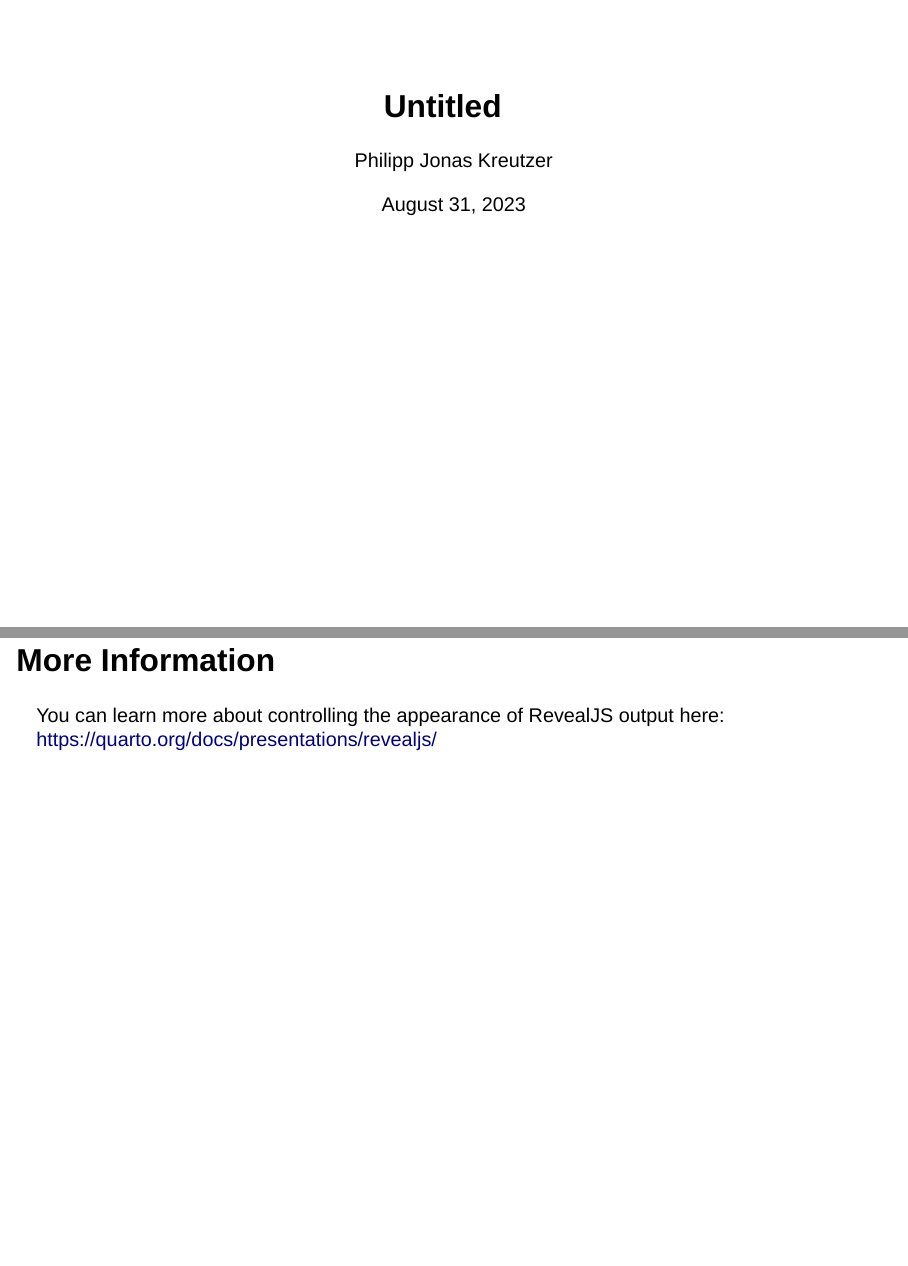
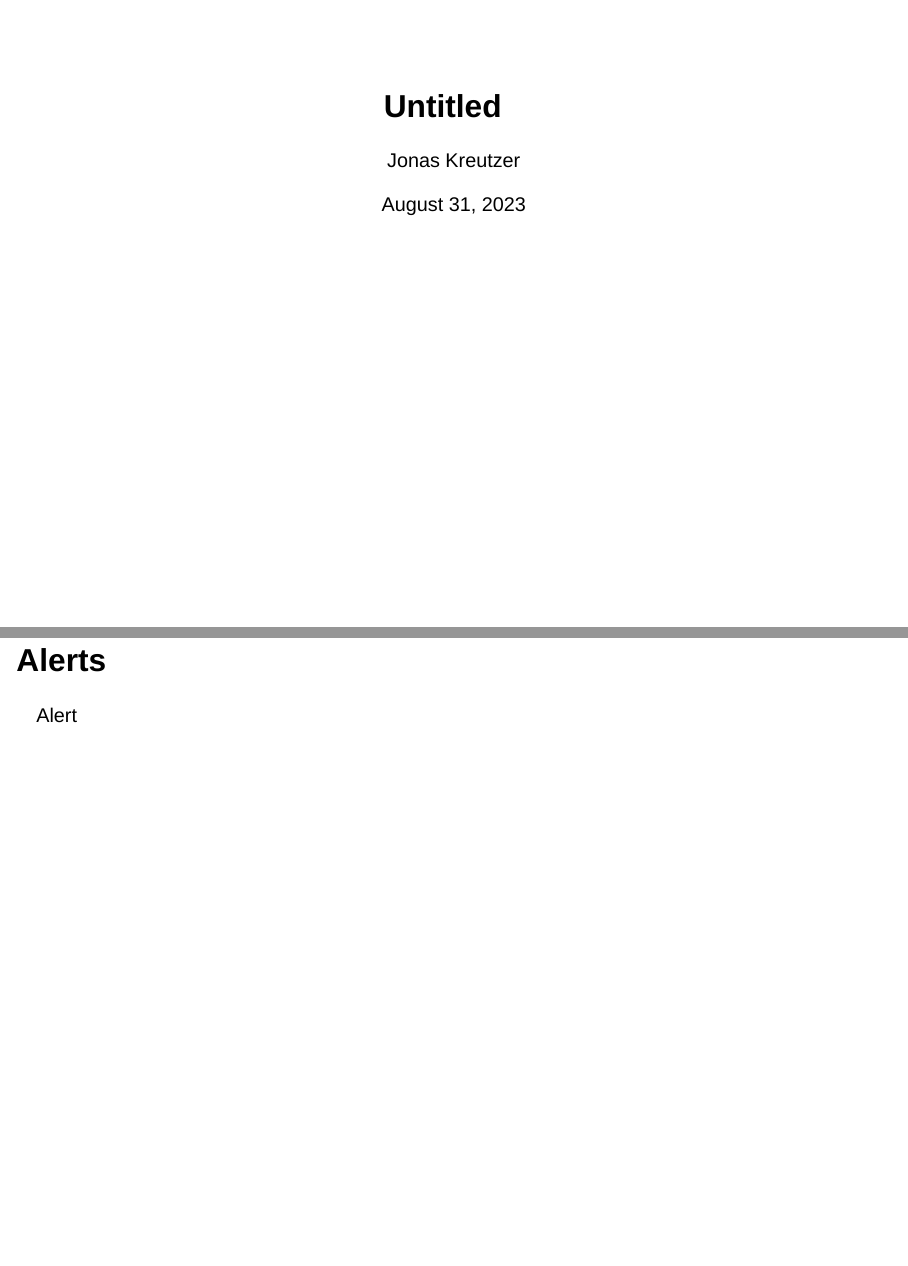
Before and after one commit to pjkreutzer/pjk_theme, a Quarto document (template.qmd): pages 1 and 3 of 3 before the commit and pages 1 and 4 of 4 after it, joined at a grey line. Rendered offline with R 4.5, knitr and Pandoc in place of Quarto, with nearby package versions; drawn as Slidy slides in place of the format the file asks for.

```diff
--- a/template.qmd
+++ b/template.qmd
@@ -2,7 +2,7 @@
 title: Untitled
 format:
   pjk_theme_revealjs-revealjs: default
-author: Philipp Jonas Kreutzer
+author: Jonas Kreutzer
 date: last-modified
 ---
 
@@ -13,3 +13,7 @@
 ## More Information
 
 You can learn more about controlling the appearance of RevealJS output here: <https://quarto.org/docs/presentations/revealjs/>
+
+# Alerts
+
+[Alert]{.text-emphasis}
```
Also changed, not shown: README.md, template.html.
